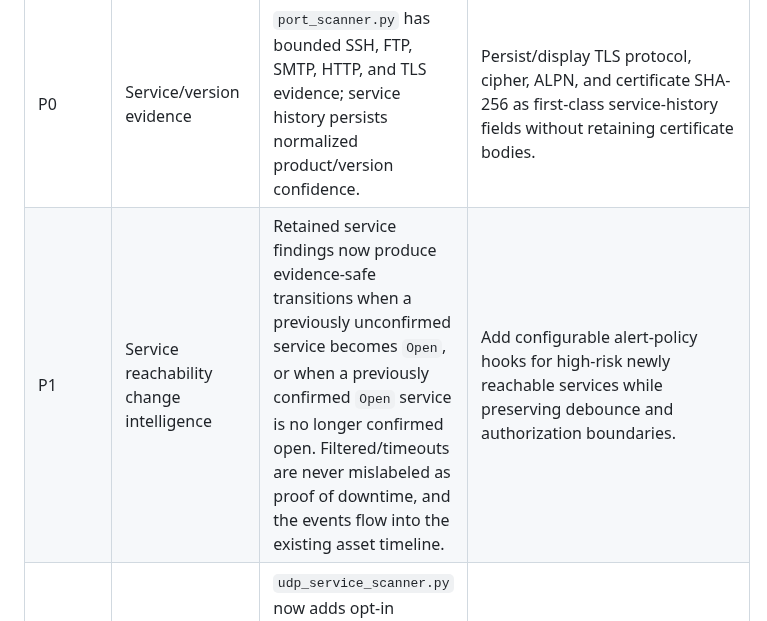
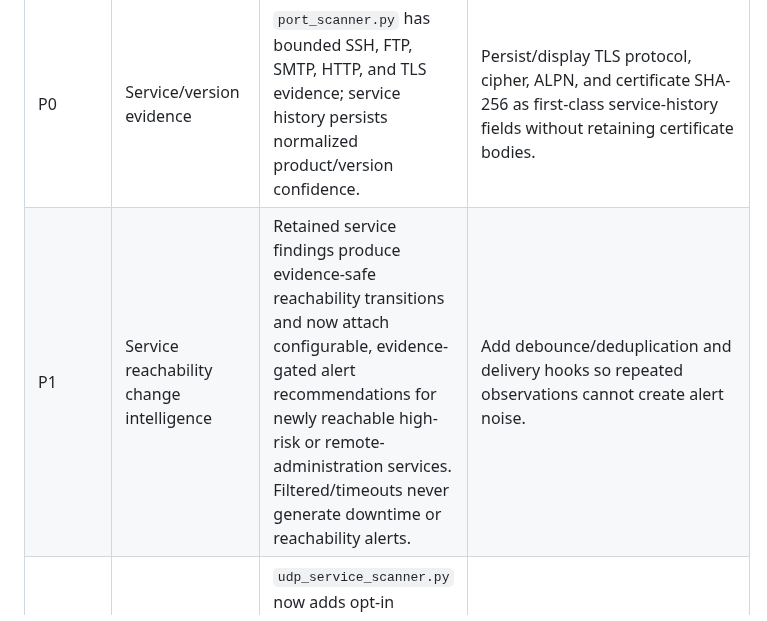
Before and after one commit to Adam-Ghanem/NetWatch, a Markdown page: docs/network-feature-backlog.md, the part around the change. GitHub-like rendering.

Commit message:
Update reachability alert backlog

```diff
--- a/docs/network-feature-backlog.md
+++ b/docs/network-feature-backlog.md
@@ -7,7 +7,7 @@ This backlog is maintained from repository inspection plus upstream documentatio
 | Priority | Capability | Current repository evidence | Next safe increment |
 | --- | --- | --- | --- |
 | P0 | Service/version evidence | `port_scanner.py` has bounded SSH, FTP, SMTP, HTTP, and TLS evidence; service history persists normalized product/version confidence. | Persist/display TLS protocol, cipher, ALPN, and certificate SHA-256 as first-class service-history fields without retaining certificate bodies. |
-| P1 | Service reachability change intelligence | Retained service findings now produce evidence-safe transitions when a previously unconfirmed service becomes `Open`, or when a previously confirmed `Open` service is no longer confirmed open. Filtered/timeouts are never mislabeled as proof of downtime, and the events flow into the existing asset timeline. | Add configurable alert-policy hooks for high-risk newly reachable services while preserving debounce and authorization boundaries. |
+| P1 | Service reachability change intelligence | Retained service findings produce evidence-safe reachability transitions and now attach configurable, evidence-gated alert recommendations for newly reachable high-risk or remote-administration services. Filtered/timeouts never generate downtime or reachability alerts. | Add debounce/deduplication and delivery hooks so repeated observations cannot create alert noise. |
 | P1 | Conservative UDP service checks | `udp_service_scanner.py` now adds opt-in DNS/NTP checks with one datagram per profile, no retries, a 512-byte receive cap, strict timeouts, and explicit `Open|Filtered` silence semantics. | Surface the bounded UDP profiles through authenticated API/CLI workflows and persist results in normalized service history. |
 | P1 | IPv6 feature parity | IPv6 TCP scanning, capture parsing, extension-header handling, inventory parity, host address-family metadata, and UDP socket targeting are present. | Audit remaining UI/API/export paths for address-family assumptions and add regression tests before widening probes. |
 | P1 | TLS observability | Offline traffic metadata and protocol analysis exist; active HTTPS checks collect negotiated TLS protocol/cipher, bounded ALPN (`h2`/`http/1.1`) evidence, and a SHA-256 certificate fingerprint with strict timeout/certificate-size bounds. | Add expiry/issuer/subject summaries only after a privacy-preserving parser and persistence schema are defined. |
```
